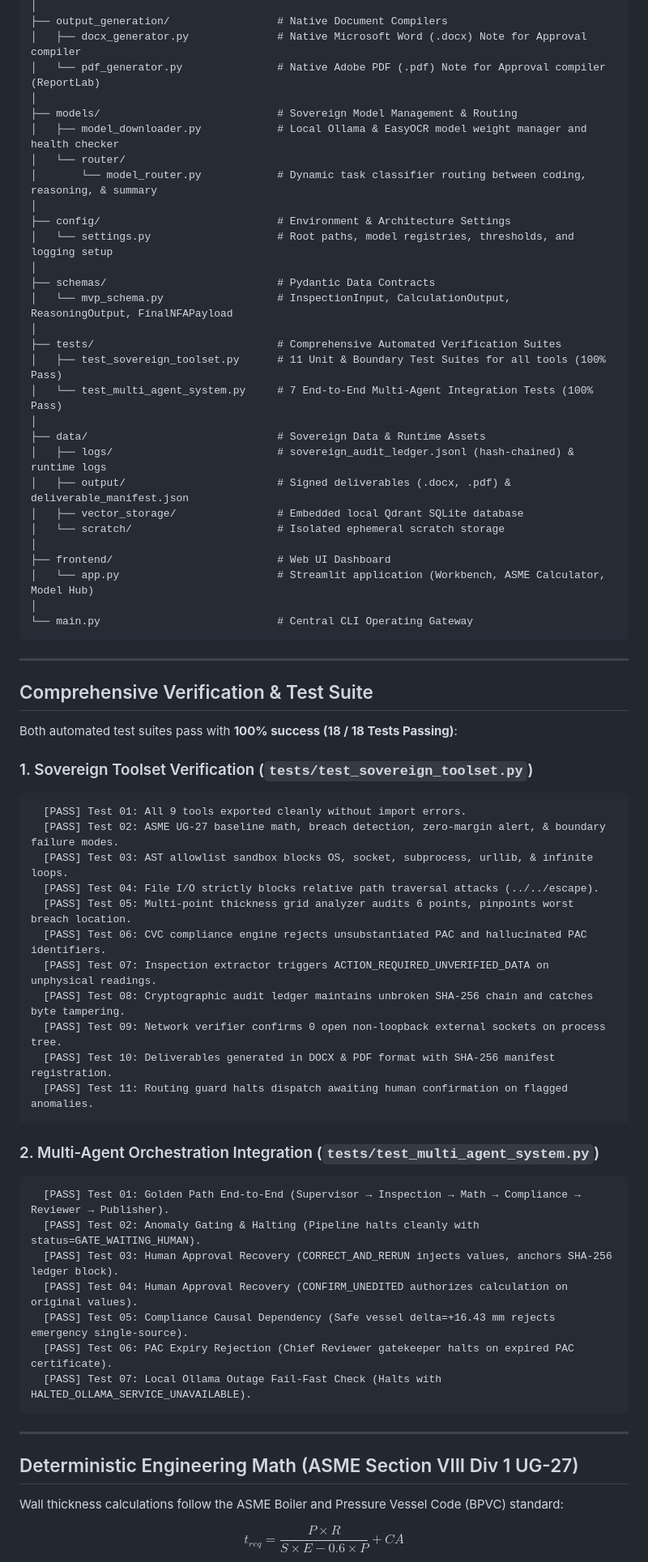
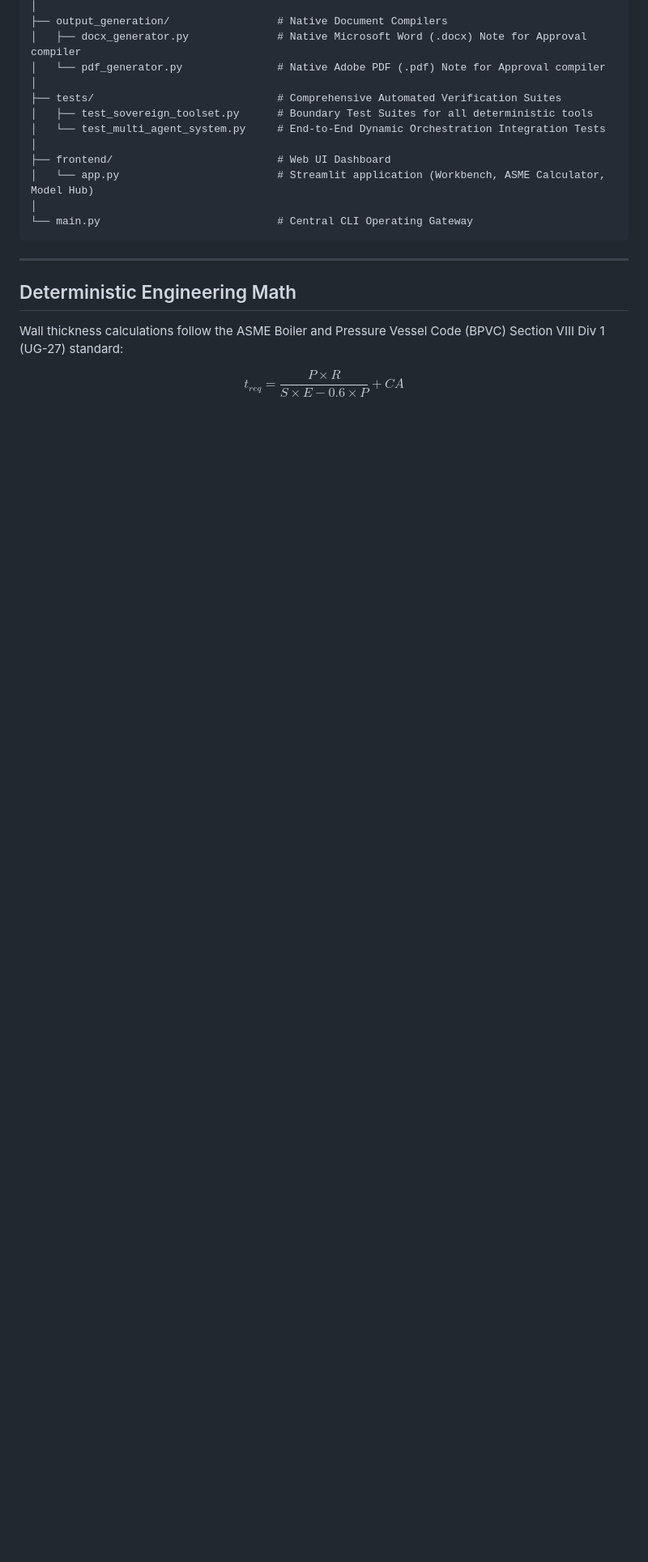
Before and after one commit to Shivanshvyas1729/AegisForge-AI, a Markdown page: README.md, the part around one of its changes. Shown at 81% size. Drawn GitHub-style; blank space fills up the shorter version.

````diff
--- a/README.md
+++ b/README.md
@@ -104,28 +99,11 @@ c:/Users/rahul/SIH-antigravity-offline/
 │
 ├── output_generation/                 # Native Document Compilers
 │   ├── docx_generator.py              # Native Microsoft Word (.docx) Note for Approval compiler
-│   └── pdf_generator.py               # Native Adobe PDF (.pdf) Note for Approval compiler (ReportLab)
-│
-├── models/                            # Sovereign Model Management & Routing
-│   ├── model_downloader.py            # Local Ollama & EasyOCR model weight manager and health checker
-│   └── router/
-│       └── model_router.py            # Dynamic task classifier routing between coding, reasoning, & summary
-│
-├── config/                            # Environment & Architecture Settings
-│   └── settings.py                    # Root paths, model registries, thresholds, and logging setup
-│
-├── schemas/                           # Pydantic Data Contracts
-│   └── mvp_schema.py                  # InspectionInput, CalculationOutput, ReasoningOutput, FinalNFAPayload
+│   └── pdf_generator.py               # Native Adobe PDF (.pdf) Note for Approval compiler
 │
 ├── tests/                             # Comprehensive Automated Verification Suites
-│   ├── test_sovereign_toolset.py      # 11 Unit & Boundary Test Suites for all tools (100% Pass)
-│   └── test_multi_agent_system.py     # 7 End-to-End Multi-Agent Integration Tests (100% Pass)
-│
-├── data/                              # Sovereign Data & Runtime Assets
-│   ├── logs/                          # sovereign_audit_ledger.jsonl (hash-chained) & runtime logs
-│   ├── output/                        # Signed deliverables (.docx, .pdf) & deliverable_manifest.json
-│   ├── vector_storage/                # Embedded local Qdrant SQLite database
-│   └── scratch/                       # Isolated ephemeral scratch storage
+│   ├── test_sovereign_toolset.py      # Boundary Test Suites for all deterministic tools
+│   └── test_multi_agent_system.py     # End-to-End Dynamic Orchestration Integration Tests
 │
 ├── frontend/                          # Web UI Dashboard
 │   └── app.py                         # Streamlit application (Workbench, ASME Calculator, Model Hub)
@@ -135,43 +113,9 @@ c:/Users/rahul/SIH-antigravity-offline/
 
 ---
 
-## Comprehensive Verification & Test Suite
+## Deterministic Engineering Math
 
-Both automated test suites pass with **100% success (18 / 18 Tests Passing)**:
-
-### 1. Sovereign Toolset Verification (`tests/test_sovereign_toolset.py`)
-
-```text
-  [PASS] Test 01: All 9 tools exported cleanly without import errors.
-  [PASS] Test 02: ASME UG-27 baseline math, breach detection, zero-margin alert, & boundary failure modes.
-  [PASS] Test 03: AST allowlist sandbox blocks OS, socket, subprocess, urllib, & infinite loops.
-  [PASS] Test 04: File I/O strictly blocks relative path traversal attacks (../../escape).
-  [PASS] Test 05: Multi-point thickness grid analyzer audits 6 points, pinpoints worst breach location.
-  [PASS] Test 06: CVC compliance engine rejects unsubstantiated PAC and hallucinated PAC identifiers.
-  [PASS] Test 07: Inspection extractor triggers ACTION_REQUIRED_UNVERIFIED_DATA on unphysical readings.
-  [PASS] Test 08: Cryptographic audit ledger maintains unbroken SHA-256 chain and catches byte tampering.
-  [PASS] Test 09: Network verifier confirms 0 open non-loopback external sockets on process tree.
-  [PASS] Test 10: Deliverables generated in DOCX & PDF format with SHA-256 manifest registration.
-  [PASS] Test 11: Routing guard halts dispatch awaiting human confirmation on flagged anomalies.
-```
-
-### 2. Multi-Agent Orchestration Integration (`tests/test_multi_agent_system.py`)
-
-```text
-  [PASS] Test 01: Golden Path End-to-End (Supervisor → Inspection → Math → Compliance → Reviewer → Publisher).
-  [PASS] Test 02: Anomaly Gating & Halting (Pipeline halts cleanly with status=GATE_WAITING_HUMAN).
-  [PASS] Test 03: Human Approval Recovery (CORRECT_AND_RERUN injects values, anchors SHA-256 ledger block).
-  [PASS] Test 04: Human Approval Recovery (CONFIRM_UNEDITED authorizes calculation on original values).
-  [PASS] Test 05: Compliance Causal Dependency (Safe vessel delta=+16.43 mm rejects emergency single-source).
-  [PASS] Test 06: PAC Expiry Rejection (Chief Reviewer gatekeeper halts on expired PAC certificate).
-  [PASS] Test 07: Local Ollama Outage Fail-Fast Check (Halts with HALTED_OLLAMA_SERVICE_UNAVAILABLE).
-```
-
----
-
-## Deterministic Engineering Math (ASME Section VIII Div 1 UG-27)
-
-Wall thickness calculations follow the ASME Boiler and Pressure Vessel Code (BPVC) standard:
+Wall thickness calculations follow the ASME Boiler and Pressure Vessel Code (BPVC) Section VIII Div 1 (UG-27) standard:
 
 $$t_{req} = \frac{P \times R}{S \times E - 0.6 \times P} + CA$$
 
````
Also changed, not shown: other parts of README.md (+55 -72 lines).
